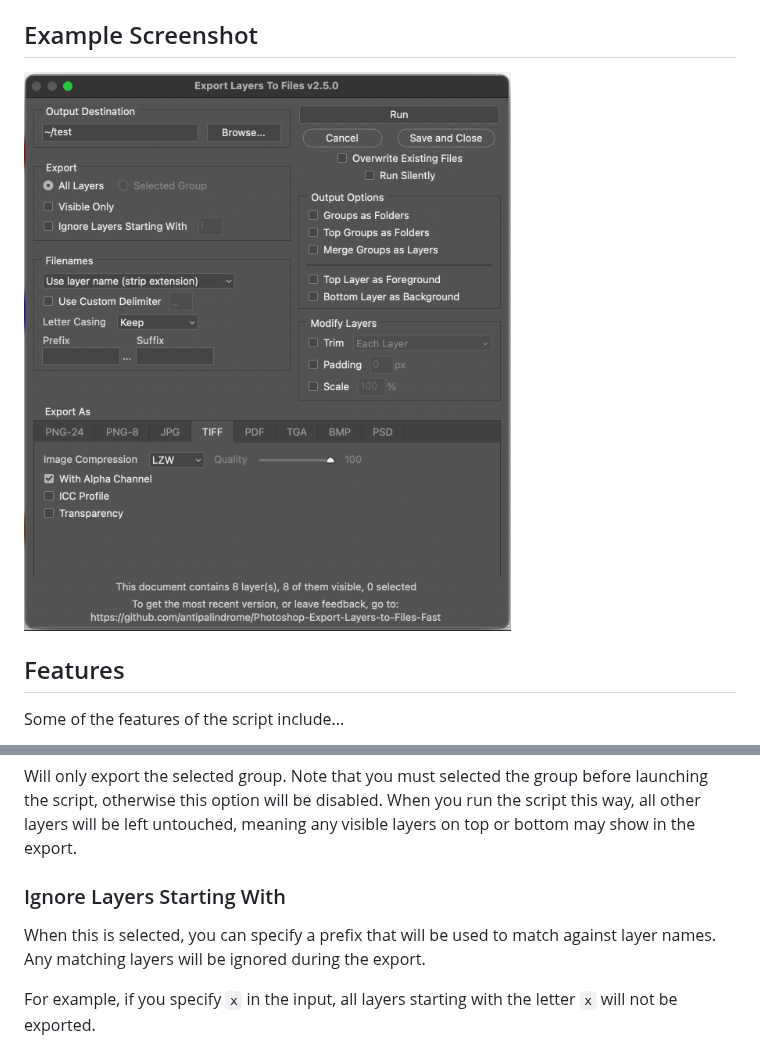
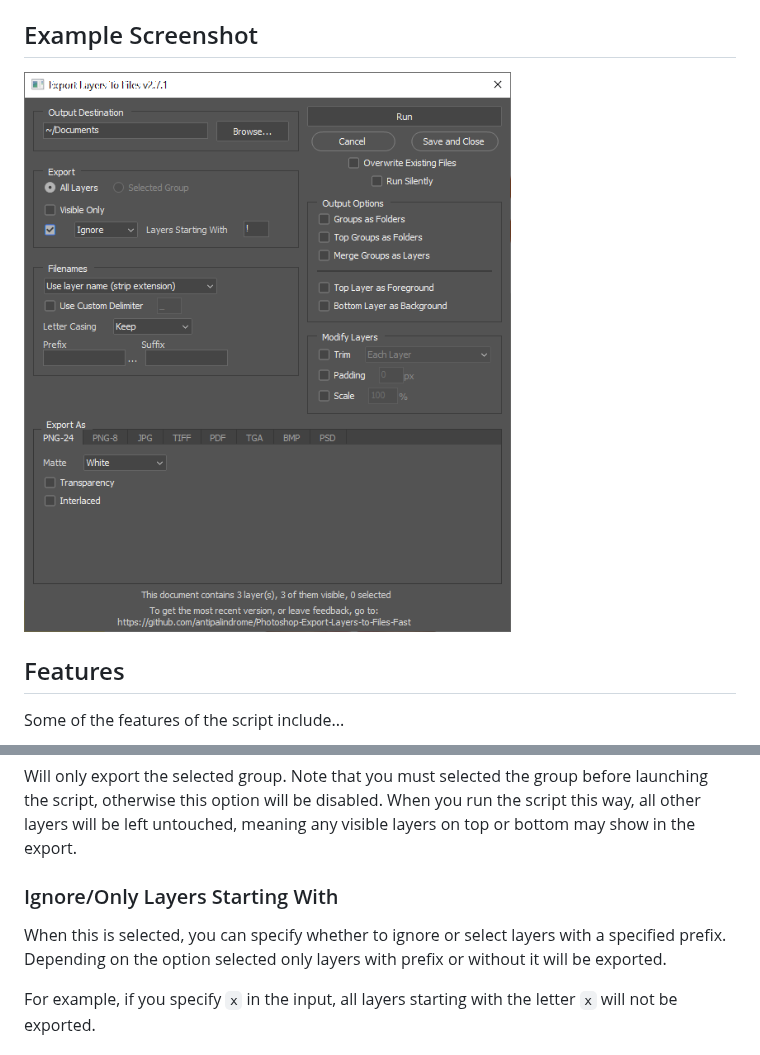
Before and after one commit to antipalindrome/Photoshop-Export-Layers-to-Files-Fast, a Markdown page: README.md, 2 parts joined by grey strips. GitHub-like rendering; pictures changed too: example.png.

Commit message:
readme and example.png update plus variable rename

```diff
--- a/README.md
+++ b/README.md
@@ -57,9 +57,9 @@ Some of the features of the script include...
 
 Will only export the selected group. Note that you must selected the group before launching the script, otherwise this option will be disabled. When you run the script this way, all other layers will be left untouched, meaning any visible layers on top or bottom may show in the export.
 
-### Ignore Layers Starting With
+### Ignore/Only Layers Starting With
 
-When this is selected, you can specify a prefix that will be used to match against layer names. Any matching layers will be ignored during the export.
+When this is selected, you can specify whether to ignore or select layers with a specified prefix. Depending on the option selected only layers with prefix or without it will be exported.
 
 For example, if you specify `x` in the input, all layers starting with the letter `x` will not be exported.
 
```
Also changed, not shown: 2 other files.
